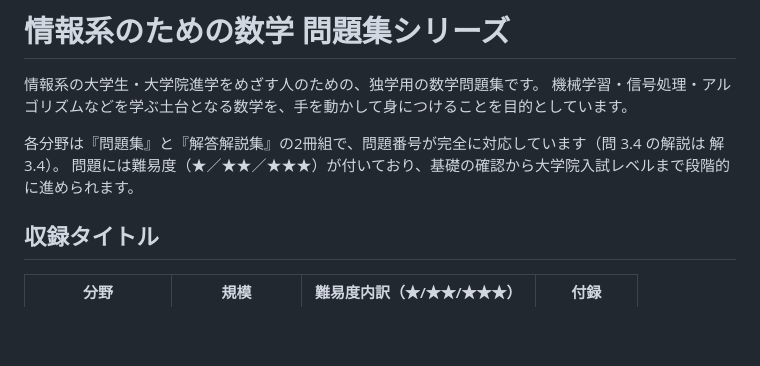
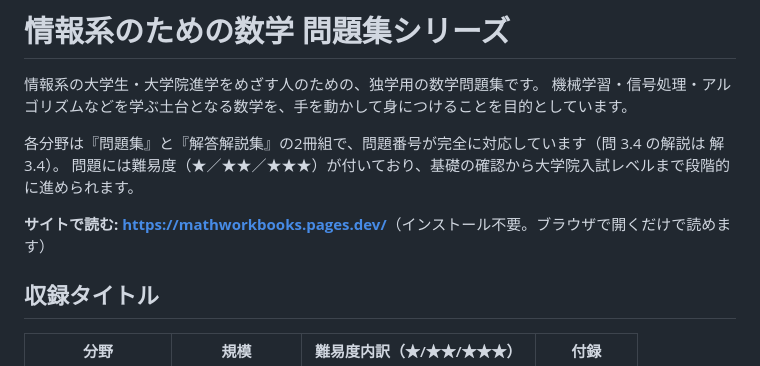
Before and after one commit to motegi485/MathWorkbooks, a Markdown page: README.md, the part around the change. Rendered like a GitHub page; blank space fills up the shorter version.

Commit message:
update: link the deployed site from the readme
The series is published at https://mathworkbooks.pages.dev/ through
Cloudflare Pages, which builds from this repository on every push to
main. The readme now gives that address right after the introduction,
so a visitor on GitHub can open the books without cloning anything.

Co-Authored-By: Claude Opus 5.5 <noreply@anthropic.com>

```diff
--- a/README.md
+++ b/README.md
@@ -5,6 +5,8 @@
 
 各分野は『問題集』と『解答解説集』の2冊組で、問題番号が完全に対応しています（問 3.4 の解説は 解 3.4）。
 問題には難易度（★／★★／★★★）が付いており、基礎の確認から大学院入試レベルまで段階的に進められます。
+
+**サイトで読む: <https://mathworkbooks.pages.dev/>**（インストール不要。ブラウザで開くだけで読めます）
 
 ## 収録タイトル
 
```
